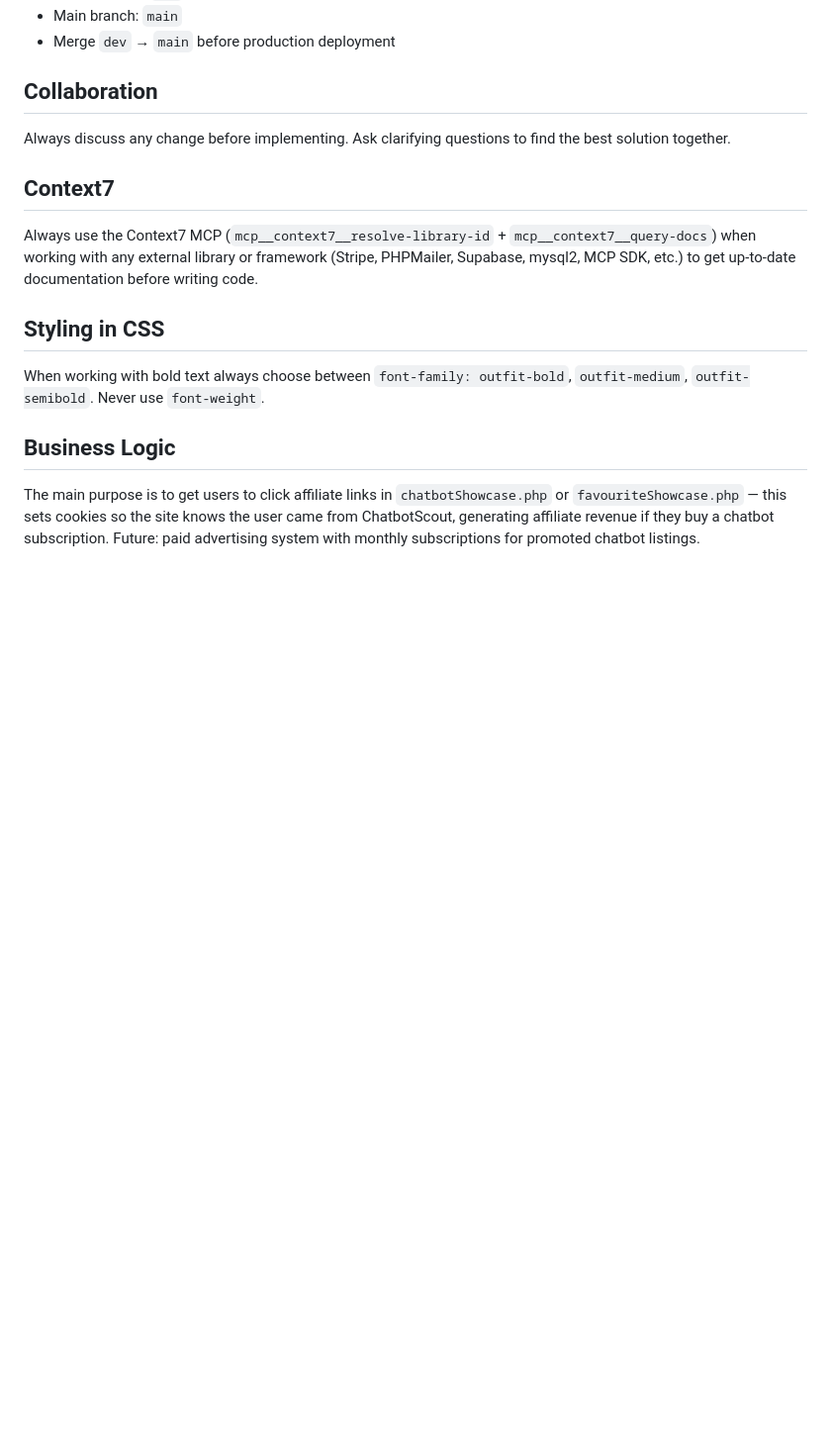
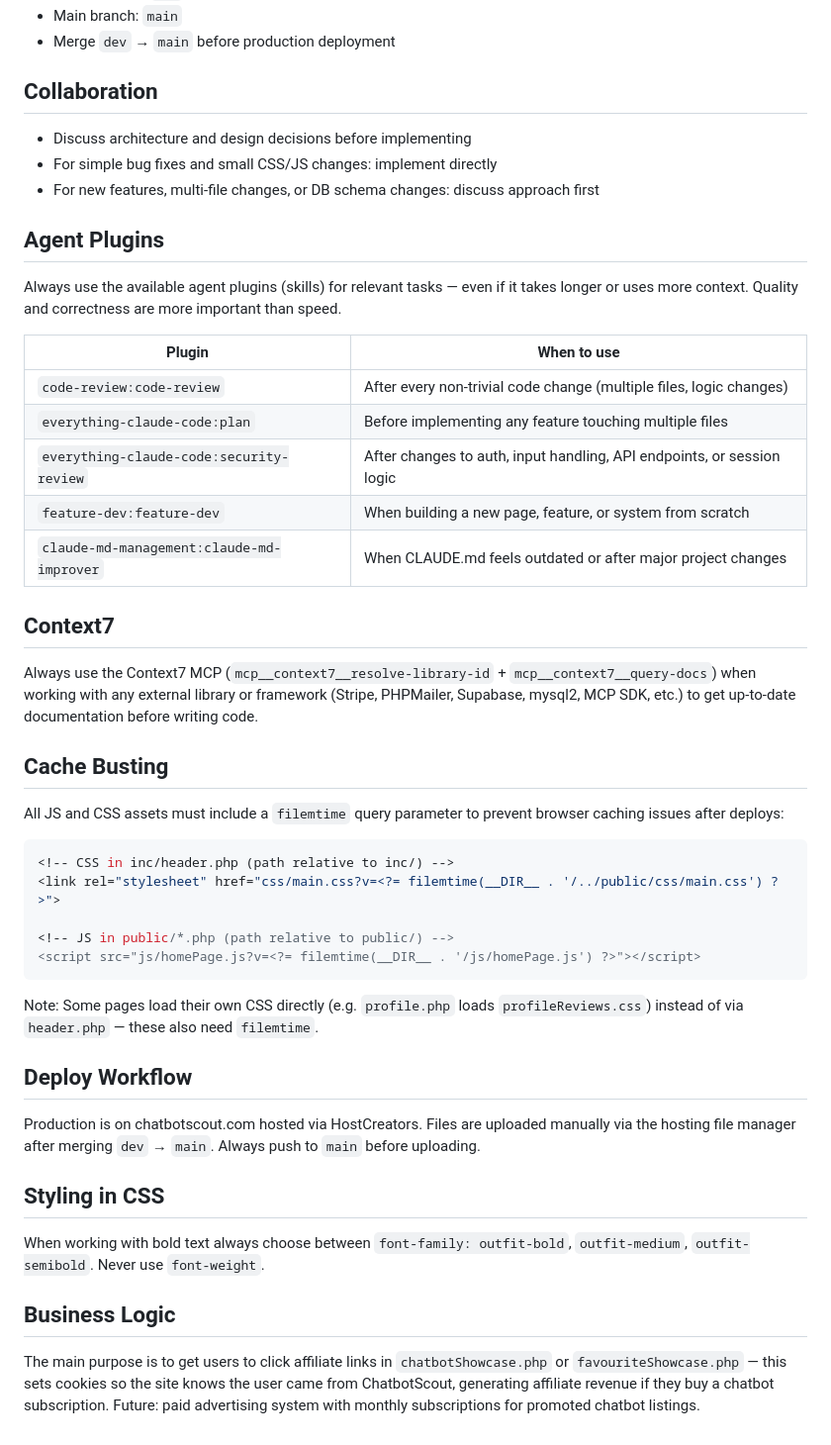
Before and after one commit to mrdiegoman/ChatbotScout-Website, a Markdown page: CLAUDE.md, the part around the change. Shown at 99% size. Rendered like a GitHub page; blank space fills up the shorter version.

Commit message:
docs: improve CLAUDE.md — cache busting pattern, deploy workflow, agent plugin triggers
Co-Authored-By: Claude Sonnet 4.6 <noreply@anthropic.com>

````diff
--- a/CLAUDE.md
+++ b/CLAUDE.md
@@ -338,10 +338,39 @@ Configured in `config/app.php` under `rate_limit` key. Tracks both IP and email
 - Merge `dev` → `main` before production deployment
 
 ## Collaboration
-Always discuss any change before implementing. Ask clarifying questions to find the best solution together.
+- Discuss architecture and design decisions before implementing
+- For simple bug fixes and small CSS/JS changes: implement directly
+- For new features, multi-file changes, or DB schema changes: discuss approach first
+
+## Agent Plugins
+Always use the available agent plugins (skills) for relevant tasks — even if it takes longer or uses more context. Quality and correctness are more important than speed.
+
+| Plugin | When to use |
+|---|---|
+| `code-review:code-review` | After every non-trivial code change (multiple files, logic changes) |
+| `everything-claude-code:plan` | Before implementing any feature touching multiple files |
+| `everything-claude-code:security-review` | After changes to auth, input handling, API endpoints, or session logic |
+| `feature-dev:feature-dev` | When building a new page, feature, or system from scratch |
+| `claude-md-management:claude-md-improver` | When CLAUDE.md feels outdated or after major project changes |
 
 ## Context7
 Always use the Context7 MCP (`mcp__context7__resolve-library-id` + `mcp__context7__query-docs`) when working with any external library or framework (Stripe, PHPMailer, Supabase, mysql2, MCP SDK, etc.) to get up-to-date documentation before writing code.
+
+## Cache Busting
+All JS and CSS assets must include a `filemtime` query parameter to prevent browser caching issues after deploys:
+
+```php
+<!-- CSS in inc/header.php (path relative to inc/) -->
+<link rel="stylesheet" href="css/main.css?v=<?= filemtime(__DIR__ . '/../public/css/main.css') ?>">
+
+<!-- JS in public/*.php (path relative to public/) -->
+<script src="js/homePage.js?v=<?= filemtime(__DIR__ . '/js/homePage.js') ?>"></script>
+```
+
+Note: Some pages load their own CSS directly (e.g. `profile.php` loads `profileReviews.css`) instead of via `header.php` — these also need `filemtime`.
+
+## Deploy Workflow
+Production is on chatbotscout.com hosted via HostCreators. Files are uploaded manually via the hosting file manager after merging `dev` → `main`. Always push to `main` before uploading.
 
 ## Styling in CSS
 When working with bold text always choose between `font-family: outfit-bold`, `outfit-medium`, `outfit-semibold`. Never use `font-weight`.
````
